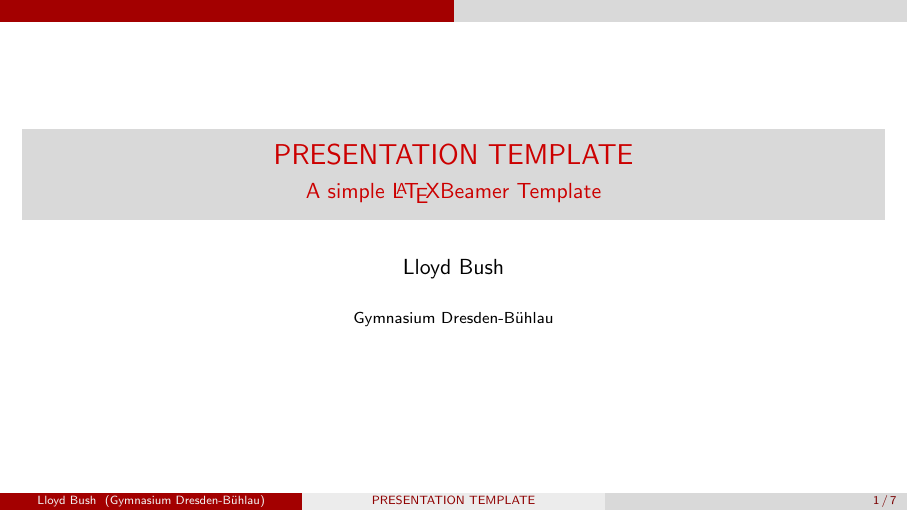
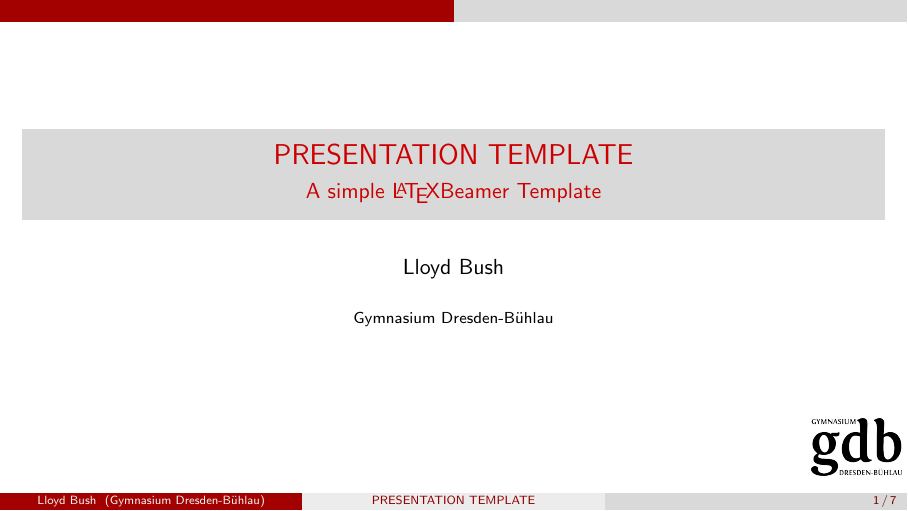
Before and after one commit to lloydbush/templates, LaTeX slides (LaTeX/Beamer/169_light_red/main.tex): page 1 of 24. Compiled offline with pdfLaTeX.

Commit message:
add logo to beamer template 169_light_red

```diff
--- a/LaTeX/Beamer/169_light_red/main.tex
+++ b/LaTeX/Beamer/169_light_red/main.tex
@@ -22,6 +22,10 @@
 \author{Lloyd Bush}
 \institute{Gymnasium Dresden-Bühlau}
 \date{}
+
+\pgfdeclareimage[height=1cm]{tud-logo}{img/2000px-Logo_TU_Dresden.svg_-2709348343.png}
+\pgfdeclareimage[height=1cm]{gdb-logo}{img/logo_gdb_pfad_schwarz.png}
+\logo{\pgfuseimage{gdb-logo}}
 
 \begin{document}
 
```
Also changed, not shown: LaTeX/Beamer/169_light_red/img/2000px-Logo_TU_Dresden.svg_-2709348343.png (added), LaTeX/Beamer/169_light_red/img/RKl-sNIILCfxhdYtfTdpY-0O2QIL8STn-4136458886.png (added), LaTeX/Beamer/169_light_red/img/logo_gdb_pfad_schwarz.png (added), LaTeX/Beamer/169_light_red/img/logo_gdb_pfad_schwarz.svg (added), LaTeX/Beamer/169_light_red/img/logo_gdb_pfad_weiss.svg (added), LaTeX/Beamer/169_light_red/main.pdf, 6 other files.
